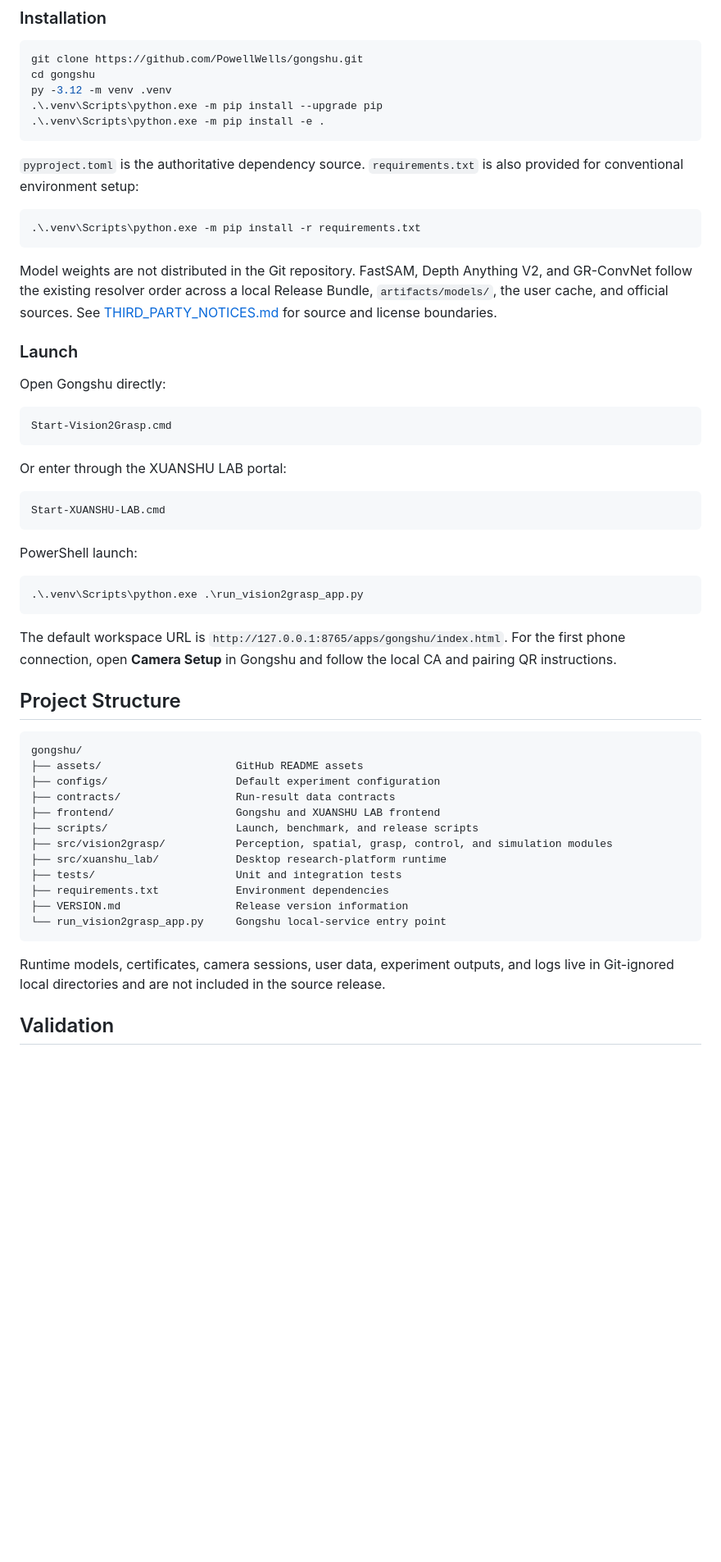
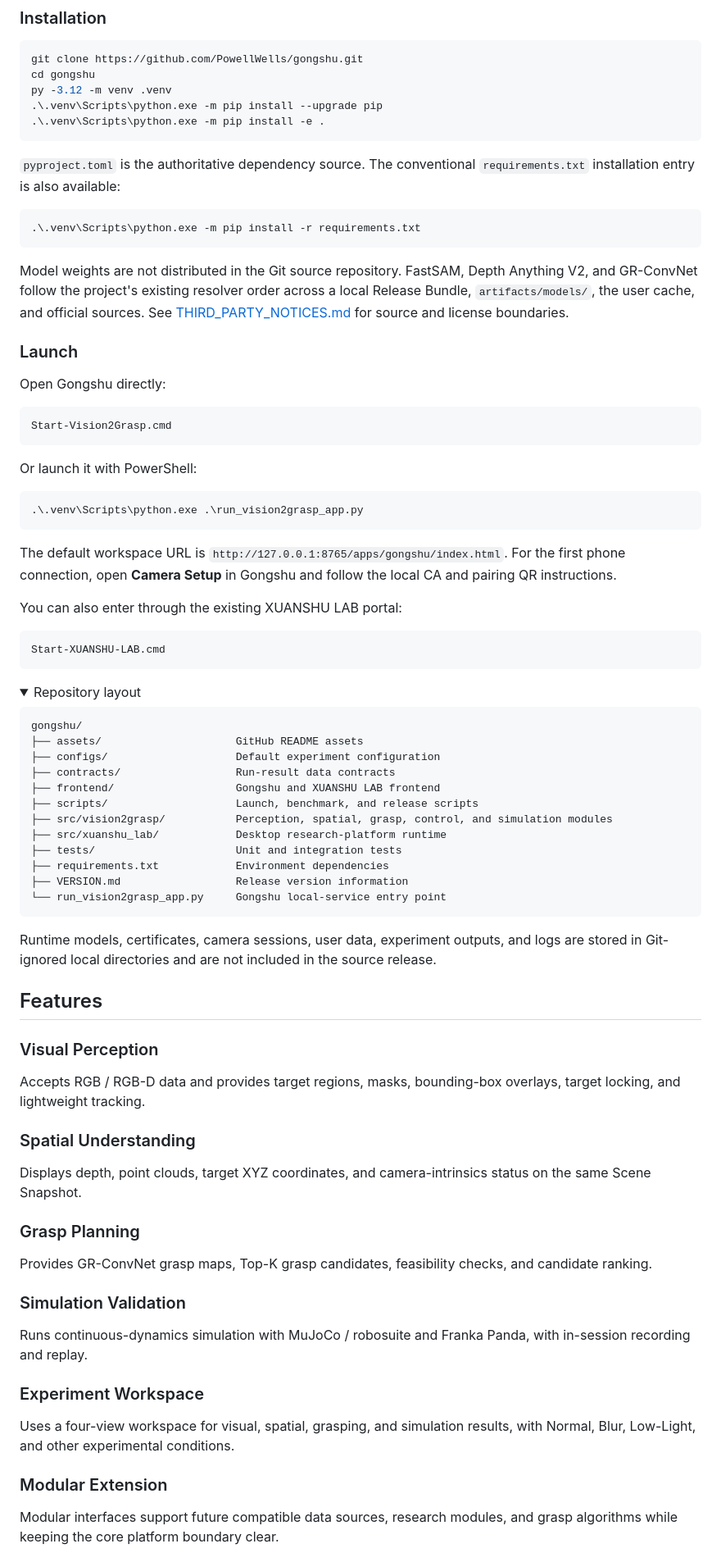
Before and after one commit to PowellWells/gongshu, a Markdown page: README_EN.md, the part around one of its changes. Shown at 82% size. GitHub-like rendering; folded sections open; blank space fills up the shorter version.

Commit message:
docs(readme): synchronize multilingual project homepage

````diff
--- a/README_EN.md
+++ b/README_EN.md
@@ -99,13 +69,13 @@ py -3.12 -m venv .venv
 .\.venv\Scripts\python.exe -m pip install -e .
 ```
 
-`pyproject.toml` is the authoritative dependency source. `requirements.txt` is also provided for conventional environment setup:
+`pyproject.toml` is the authoritative dependency source. The conventional `requirements.txt` installation entry is also available:
 
 ```powershell
 .\.venv\Scripts\python.exe -m pip install -r requirements.txt
 ```
 
-Model weights are not distributed in the Git repository. FastSAM, Depth Anything V2, and GR-ConvNet follow the existing resolver order across a local Release Bundle, `artifacts/models/`, the user cache, and official sources. See [THIRD_PARTY_NOTICES.md](THIRD_PARTY_NOTICES.md) for source and license boundaries.
+Model weights are not distributed in the Git source repository. FastSAM, Depth Anything V2, and GR-ConvNet follow the project's existing resolver order across a local Release Bundle, `artifacts/models/`, the user cache, and official sources. See [THIRD_PARTY_NOTICES.md](THIRD_PARTY_NOTICES.md) for source and license boundaries.
 
 ### Launch
 
@@ -115,13 +85,7 @@ Open Gongshu directly:
 Start-Vision2Grasp.cmd
 ```
 
-Or enter through the XUANSHU LAB portal:
-
-```text
-Start-XUANSHU-LAB.cmd
-```
-
-PowerShell launch:
+Or launch it with PowerShell:
 
 ```powershell
 .\.venv\Scripts\python.exe .\run_vision2grasp_app.py
@@ -129,7 +93,14 @@ PowerShell launch:
 
 The default workspace URL is `http://127.0.0.1:8765/apps/gongshu/index.html`. For the first phone connection, open **Camera Setup** in Gongshu and follow the local CA and pairing QR instructions.
 
-## Project Structure
+You can also enter through the existing XUANSHU LAB portal:
+
+```text
+Start-XUANSHU-LAB.cmd
+```
+
+<details>
+<summary>Repository layout</summary>
 
 ```text
 gongshu/
@@ -146,6 +117,33 @@ gongshu/
 └── run_vision2grasp_app.py     Gongshu local-service entry point
 ```
 
-Runtime models, certificates, camera sessions, user data, experiment outputs, and logs live in Git-ignored local directories and are not included in the source release.
+Runtime models, certificates, camera sessions, user data, experiment outputs, and logs are stored in Git-ignored local directories and are not included in the source release.
 
-## Validation
+</details>
+
+## Features
+
+### Visual Perception
+
+Accepts RGB / RGB-D data and provides target regions, masks, bounding-box overlays, target locking, and lightweight tracking.
+
+### Spatial Understanding
+
+Displays depth, point clouds, target XYZ coordinates, and camera-intrinsics status on the same Scene Snapshot.
+
+### Grasp Planning
+
+Provides GR-ConvNet grasp maps, Top-K grasp candidates, feasibility checks, and candidate ranking.
+
+### Simulation Validation
+
+Runs continuous-dynamics simulation with MuJoCo / robosuite and Franka Panda, with in-session recording and replay.
+
+### Experiment Workspace
+
+Uses a four-view workspace for visual, spatial, grasping, and simulation results, with Normal, Blur, Low-Light, and other experimental conditions.
+
+### Modular Extension
+
+Modular interfaces support future compatible data sources, research modules, and grasp algorithms while keeping the core platform boundary clear.
+
````
Also changed, not shown: other parts of README_EN.md (+33 -59 lines), README_JA.md (+71 -69 lines), README_KO.md (+72 -70 lines).
